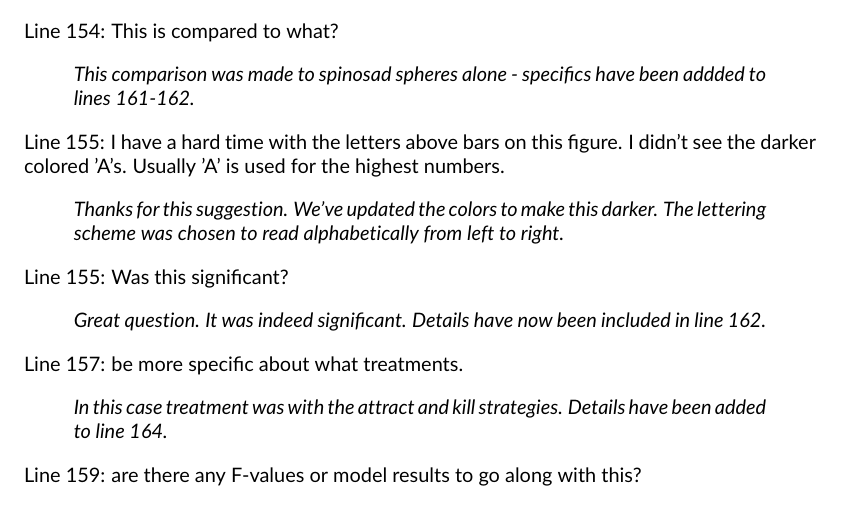
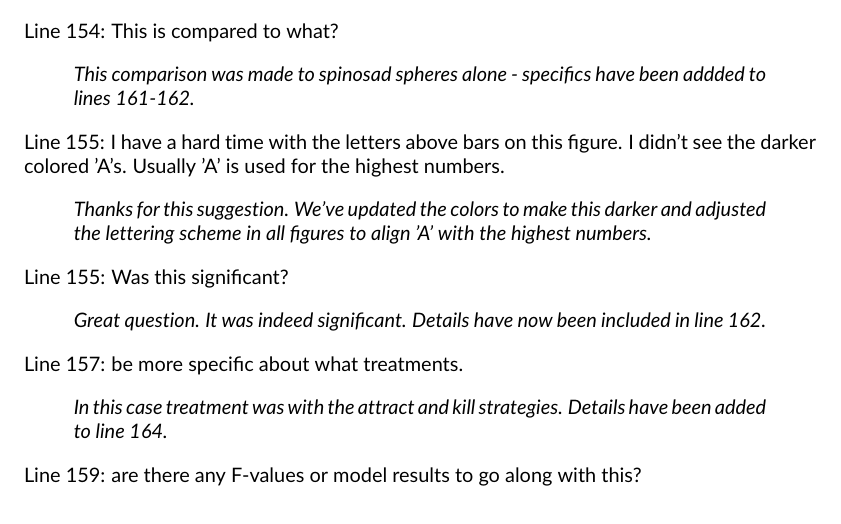
Before and after one commit to acetworld/onion-maggot-control, a LaTeX document (manuscript/pest-management-science/reviewer-response/reviewer-response.tex): part of page 5 of 7, cut so that both start at the same text. Compiled offline with pdfLaTeX.

Commit message:
updated reviewer response with co-author suggestions

```diff
--- a/manuscript/pest-management-science/reviewer-response/reviewer-response.tex
+++ b/manuscript/pest-management-science/reviewer-response/reviewer-response.tex
@@ -309,7 +309,7 @@ Line 154: This is compared to what?
 Line 155: I have a hard time with the letters above bars on this figure. I didn't see the darker colored 'A's. Usually 'A' is used for the highest numbers.
 
 \begin{quote}
-    \textit{Thanks for this suggestion.  We've updated the colors to make this darker.  The lettering scheme was chosen to read alphabetically from left to right.  }
+    \textit{Thanks for this suggestion.  We've updated the colors to make this darker and adjusted the lettering scheme in all figures to align 'A' with the highest numbers.  }
 \end{quote}
 
 Line 155: Was this significant?
```
